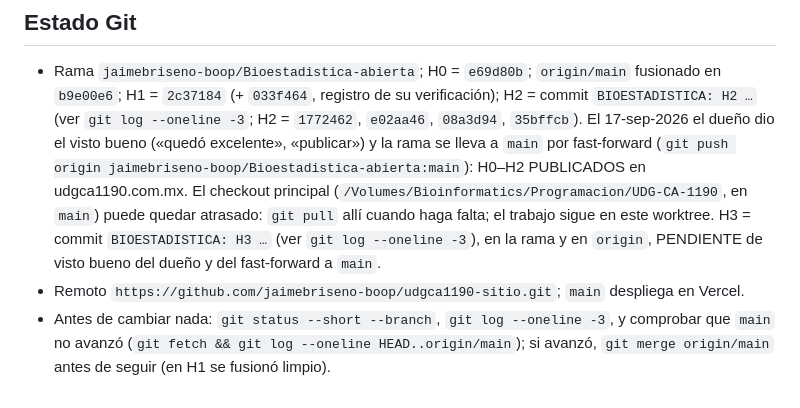
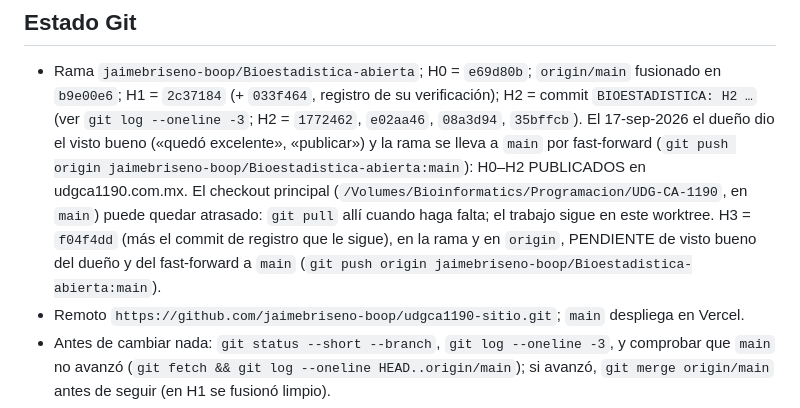
Before and after one commit to jaimebriseno-boop/udgca1190-sitio, a Markdown page: docs/bioestadistica/HANDOFF.md, the part around the change. Drawn GitHub-style.

Commit message:
BIOESTADISTICA: registro del commit de H3 (f04f4dd) en PROGRESO y HANDOFF
Co-Authored-By: Claude Fable 5.1 <noreply@anthropic.com>

```diff
--- a/docs/bioestadistica/HANDOFF.md
+++ b/docs/bioestadistica/HANDOFF.md
@@ -62,8 +62,8 @@ Decisiones cerradas (no volver a preguntarlas):
   (`git push origin jaimebriseno-boop/Bioestadistica-abierta:main`): H0–H2 PUBLICADOS en
   udgca1190.com.mx. El checkout principal (`/Volumes/Bioinformatics/Programacion/UDG-CA-1190`, en
   `main`) puede quedar atrasado: `git pull` allí cuando haga falta; el trabajo sigue en este worktree.
-  H3 = commit `BIOESTADISTICA: H3 …` (ver `git log --oneline -3`), en la rama y en `origin`, PENDIENTE de
-  visto bueno del dueño y del fast-forward a `main`.
+  H3 = `f04f4dd` (más el commit de registro que le sigue), en la rama y en `origin`, PENDIENTE de visto
+  bueno del dueño y del fast-forward a `main` (`git push origin jaimebriseno-boop/Bioestadistica-abierta:main`).
 - Remoto `https://github.com/jaimebriseno-boop/udgca1190-sitio.git`; `main` despliega en Vercel.
 - Antes de cambiar nada: `git status --short --branch`, `git log --oneline -3`, y comprobar que `main`
   no avanzó (`git fetch && git log --oneline HEAD..origin/main`); si avanzó, `git merge origin/main`
```
Also changed, not shown: docs/bioestadistica/PROGRESO.md (+1 -1 lines).
